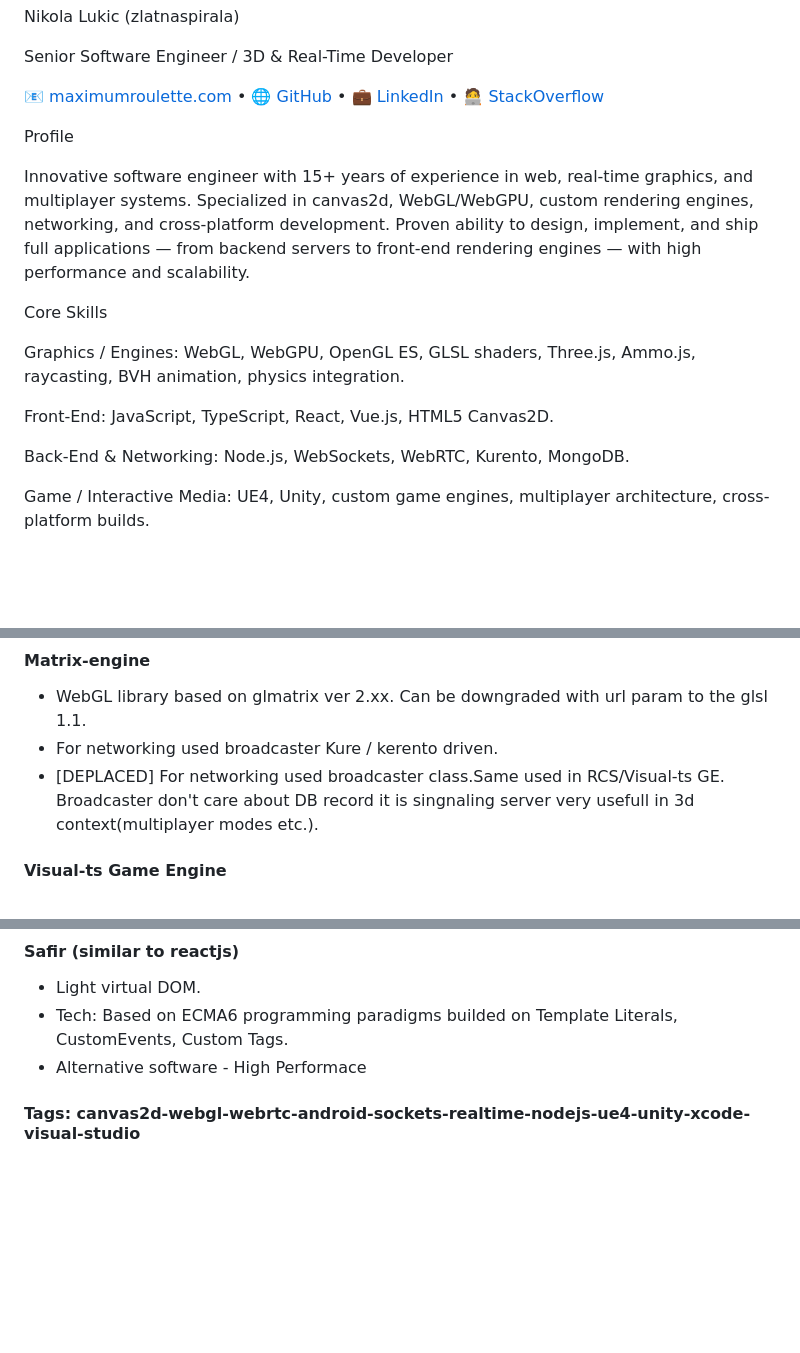
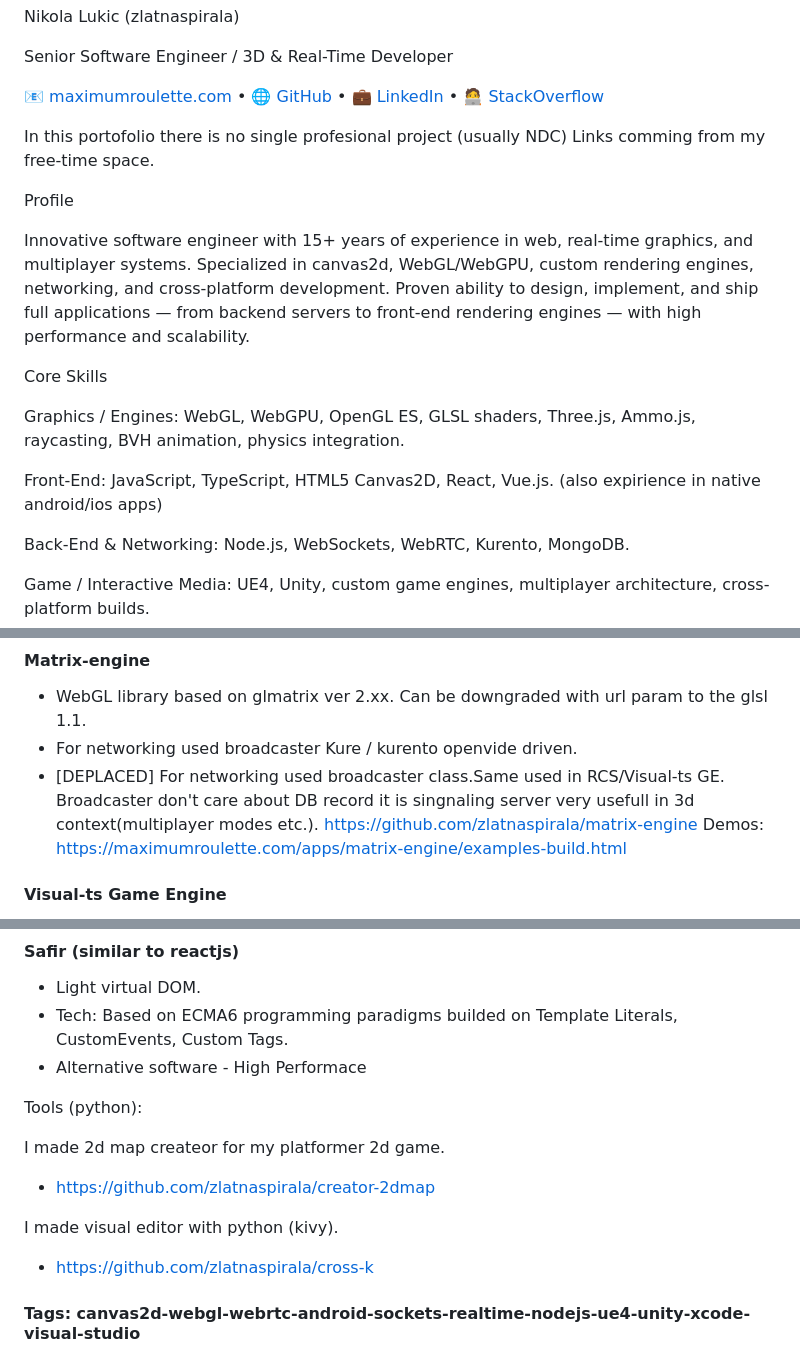
Before and after one commit to zlatnaspirala/zlatnaspirala, a Markdown page: README.md, 3 parts joined by grey strips. Drawn GitHub-style; blank space fills up the shorter version.

```diff
--- a/README.md
+++ b/README.md
@@ -6,6 +6,9 @@ Senior Software Engineer / 3D & Real-Time Developer
 🌐 [GitHub](https://github.com/zlatnaspirala) •
 💼 [LinkedIn](https://www.linkedin.com/in/3dprogramer/) •
 🧑‍💻 [StackOverflow](https://stackoverflow.com/users/1513187/nikola-lukic)
+
+In this portofolio there is no single profesional project (usually NDC)
+Links comming from my free-time space.
 
 Profile
 
@@ -17,7 +20,7 @@ Core Skills
 
 Graphics / Engines: WebGL, WebGPU, OpenGL ES, GLSL shaders, Three.js, Ammo.js, raycasting, BVH animation, physics integration.
 
-Front-End: JavaScript, TypeScript, React, Vue.js, HTML5 Canvas2D.
+Front-End: JavaScript, TypeScript, HTML5 Canvas2D, React, Vue.js. (also expirience in native android/ios apps)
 
 Back-End & Networking: Node.js, WebSockets, WebRTC, Kurento, MongoDB.
 
@@ -31,8 +34,10 @@ Make my own game engines for 2d/3d.Ussed cannon.js/ammojs for physics.
 
 #### Matrix-engine
 - WebGL library based on glmatrix ver 2.xx. Can be downgraded with url param to the glsl 1.1.
-- For networking used broadcaster Kure / kerento driven.
+- For networking used broadcaster Kure / kurento openvide driven.
 - [DEPLACED] For networking used broadcaster class.Same used in RCS/Visual-ts GE. Broadcaster don't care about DB record it is singnaling server very usefull in 3d context(multiplayer modes etc.).
+https://github.com/zlatnaspirala/matrix-engine
+Demos: https://maximumroulette.com/apps/matrix-engine/examples-build.html
 
 #### Visual-ts Game Engine
 - 2d canvas game engine based on Matter.js 2D physics engine for the web supported with backend node.js/mongoDB and visual GUI tool 2d map creator/python3.
@@ -65,6 +71,16 @@ Make my own game engines for 2d/3d.Ussed cannon.js/ammojs for physics.
  - Light virtual DOM.
  - Tech: Based on ECMA6 programming paradigms builded on Template Literals, CustomEvents, Custom Tags.
  - Alternative software - High Performace
+
+
+Tools (python):
+
+I made 2d map createor for my platformer 2d game.
+ - https://github.com/zlatnaspirala/creator-2dmap
+
+ I made visual editor with python (kivy).
+  - https://github.com/zlatnaspirala/cross-k
+
 
 
 #### Tags: canvas2d-webgl-webrtc-android-sockets-realtime-nodejs-ue4-unity-xcode-visual-studio
```
Also changed, not shown: other parts of README.md (+5 -1 lines).
